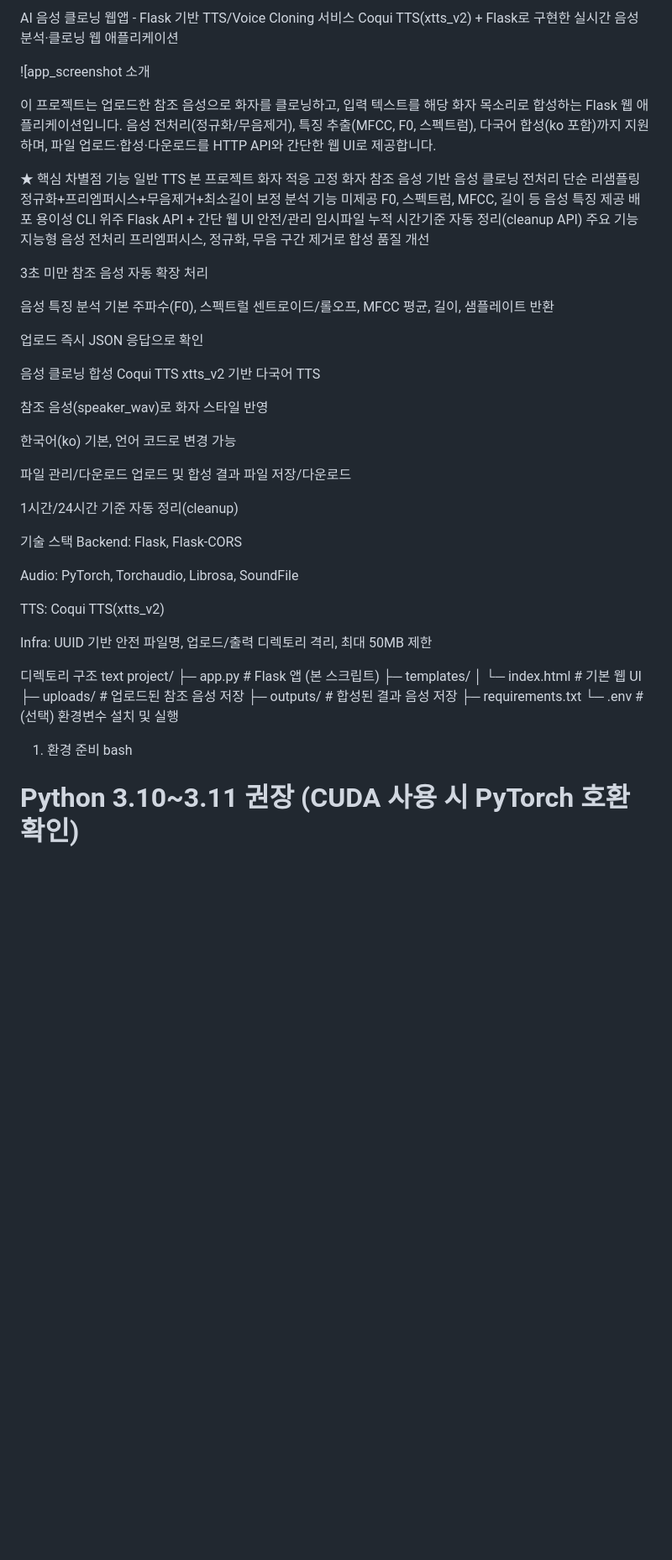
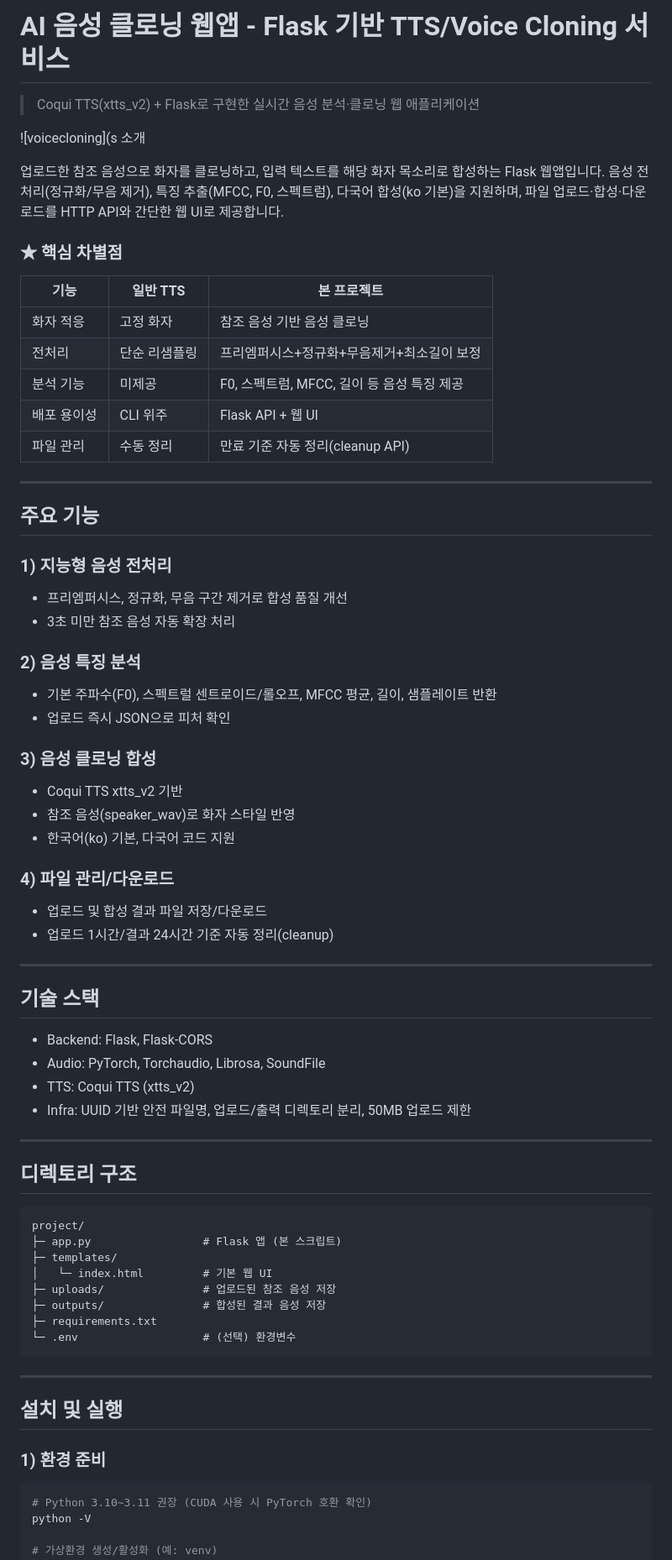
Before and after one commit to jackdiary/voice_cloning_app, a Markdown page: README.md, the part around the change printed below. Shown: that part at 84% size. Rendered like a GitHub page; blank space fills up the shorter version.

````diff
--- a/README.md
+++ b/README.md
@@ -1,51 +1,56 @@
-AI 음성 클로닝 웹앱 - Flask 기반 TTS/Voice Cloning 서비스
-Coqui TTS(xtts_v2) + Flask로 구현한 실시간 음성 분석·클로닝 웹 애플리케이션
+# AI 음성 클로닝 웹앱 - Flask 기반 TTS/Voice Cloning 서비스
 
-![app_screenshot 소개
+> Coqui TTS(xtts_v2) + Flask로 구현한 실시간 음성 분석·클로닝 웹 애플리케이션
 
-이 프로젝트는 업로드한 참조 음성으로 화자를 클로닝하고, 입력 텍스트를 해당 화자 목소리로 합성하는 Flask 웹 애플리케이션입니다. 음성 전처리(정규화/무음제거), 특징 추출(MFCC, F0, 스펙트럼), 다국어 합성(ko 포함)까지 지원하며, 파일 업로드·합성·다운로드를 HTTP API와 간단한 웹 UI로 제공합니다.
+![voicecloning](s 소개
 
-★ 핵심 차별점
-기능	일반 TTS	본 프로젝트
-화자 적응	고정 화자	참조 음성 기반 음성 클로닝
-전처리	단순 리샘플링	정규화+프리엠퍼시스+무음제거+최소길이 보정
-분석 기능	미제공	F0, 스펙트럼, MFCC, 길이 등 음성 특징 제공
-배포 용이성	CLI 위주	Flask API + 간단 웹 UI
-안전/관리	임시파일 누적	시간기준 자동 정리(cleanup API)
-주요 기능
-지능형 음성 전처리
-프리엠퍼시스, 정규화, 무음 구간 제거로 합성 품질 개선
+업로드한 참조 음성으로 화자를 클로닝하고, 입력 텍스트를 해당 화자 목소리로 합성하는 Flask 웹앱입니다. 음성 전처리(정규화/무음 제거), 특징 추출(MFCC, F0, 스펙트럼), 다국어 합성(ko 기본)을 지원하며, 파일 업로드·합성·다운로드를 HTTP API와 간단한 웹 UI로 제공합니다.
 
-3초 미만 참조 음성 자동 확장 처리
+### ★ 핵심 차별점
 
-음성 특징 분석
-기본 주파수(F0), 스펙트럴 센트로이드/롤오프, MFCC 평균, 길이, 샘플레이트 반환
+| 기능 | 일반 TTS | 본 프로젝트 |
+|------|----------|-------------|
+| 화자 적응 | 고정 화자 | 참조 음성 기반 음성 클로닝 |
+| 전처리 | 단순 리샘플링 | 프리엠퍼시스+정규화+무음제거+최소길이 보정 |
+| 분석 기능 | 미제공 | F0, 스펙트럼, MFCC, 길이 등 음성 특징 제공 |
+| 배포 용이성 | CLI 위주 | Flask API + 웹 UI |
+| 파일 관리 | 수동 정리 | 만료 기준 자동 정리(cleanup API) |
 
-업로드 즉시 JSON 응답으로 확인
+***
 
-음성 클로닝 합성
-Coqui TTS xtts_v2 기반 다국어 TTS
+## 주요 기능
 
-참조 음성(speaker_wav)로 화자 스타일 반영
+### 1) 지능형 음성 전처리
+- 프리엠퍼시스, 정규화, 무음 구간 제거로 합성 품질 개선
+- 3초 미만 참조 음성 자동 확장 처리
 
-한국어(ko) 기본, 언어 코드로 변경 가능
+### 2) 음성 특징 분석
+- 기본 주파수(F0), 스펙트럴 센트로이드/롤오프, MFCC 평균, 길이, 샘플레이트 반환
+- 업로드 즉시 JSON으로 피처 확인
 
-파일 관리/다운로드
-업로드 및 합성 결과 파일 저장/다운로드
+### 3) 음성 클로닝 합성
+- Coqui TTS xtts_v2 기반
+- 참조 음성(speaker_wav)로 화자 스타일 반영
+- 한국어(ko) 기본, 다국어 코드 지원
 
-1시간/24시간 기준 자동 정리(cleanup)
+### 4) 파일 관리/다운로드
+- 업로드 및 합성 결과 파일 저장/다운로드
+- 업로드 1시간/결과 24시간 기준 자동 정리(cleanup)
 
-기술 스택
-Backend: Flask, Flask-CORS
+***
 
-Audio: PyTorch, Torchaudio, Librosa, SoundFile
+## 기술 스택
 
-TTS: Coqui TTS(xtts_v2)
+- Backend: Flask, Flask-CORS
+- Audio: PyTorch, Torchaudio, Librosa, SoundFile
+- TTS: Coqui TTS (xtts_v2)
+- Infra: UUID 기반 안전 파일명, 업로드/출력 디렉토리 분리, 50MB 업로드 제한
 
-Infra: UUID 기반 안전 파일명, 업로드/출력 디렉토리 격리, 최대 50MB 제한
+***
 
-디렉토리 구조
-text
+## 디렉토리 구조
+
+```
 project/
 ├─ app.py                 # Flask 앱 (본 스크립트)
 ├─ templates/
@@ -54,9 +59,14 @@ project/
 ├─ outputs/               # 합성된 결과 음성 저장
 ├─ requirements.txt
 └─ .env                   # (선택) 환경변수
-설치 및 실행
-1) 환경 준비
-bash
+```
+
+***
+
+## 설치 및 실행
+
+### 1) 환경 준비
+```bash
 # Python 3.10~3.11 권장 (CUDA 사용 시 PyTorch 호환 확인)
 python -V
 
````
Also changed, not shown: other parts of README.md (+127 -123 lines).
